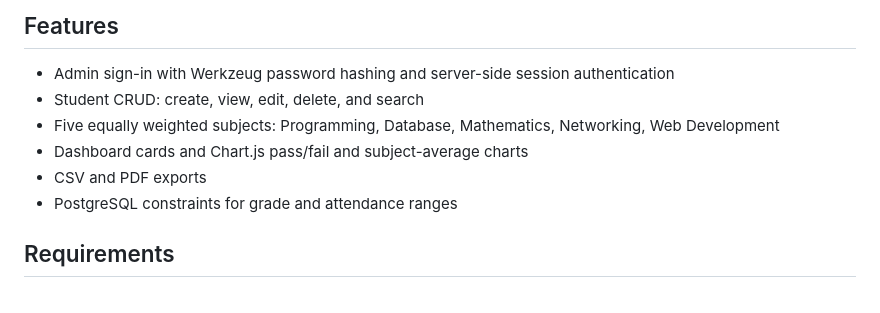
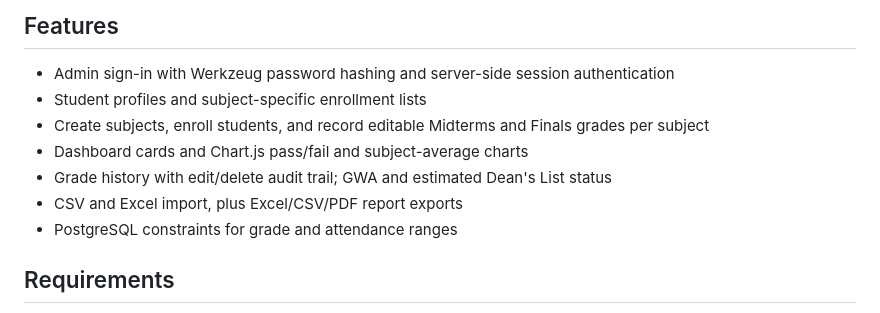
Before and after one commit to coderens/student-grade-analyzer, a Markdown page: README.md, the part around the change. GitHub-like rendering.

Commit message:
Rebrand to passASADO or FAILet and surface subject-based grade workflow

```diff
--- a/README.md
+++ b/README.md
@@ -4,10 +4,11 @@ A local, rule-based Flask + PostgreSQL web application. It does **not** use AI,
 
 ## Features
 - Admin sign-in with Werkzeug password hashing and server-side session authentication
-- Student CRUD: create, view, edit, delete, and search
-- Five equally weighted subjects: Programming, Database, Mathematics, Networking, Web Development
+- Student profiles and subject-specific enrollment lists
+- Create subjects, enroll students, and record editable Midterms and Finals grades per subject
 - Dashboard cards and Chart.js pass/fail and subject-average charts
-- CSV and PDF exports
+- Grade history with edit/delete audit trail; GWA and estimated Dean's List status
+- CSV and Excel import, plus Excel/CSV/PDF report exports
 - PostgreSQL constraints for grade and attendance ranges
 
 ## Requirements
```
